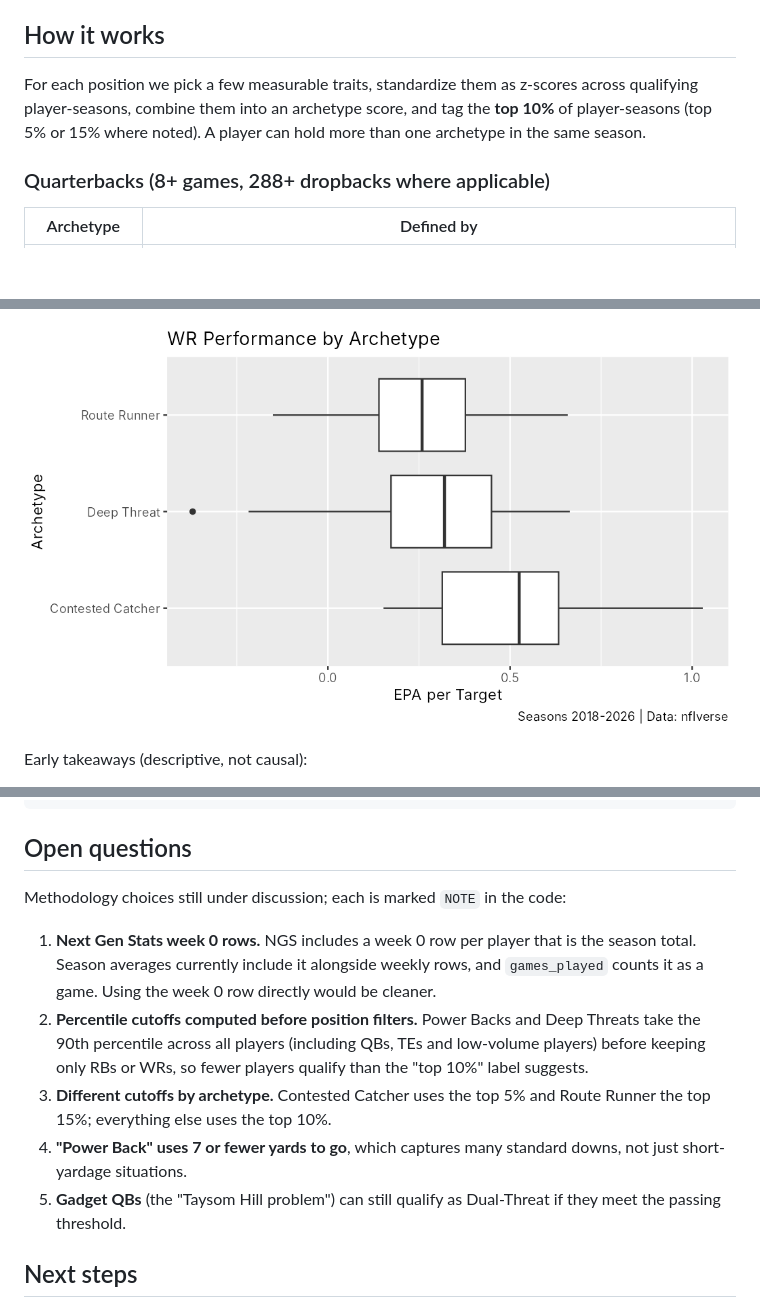
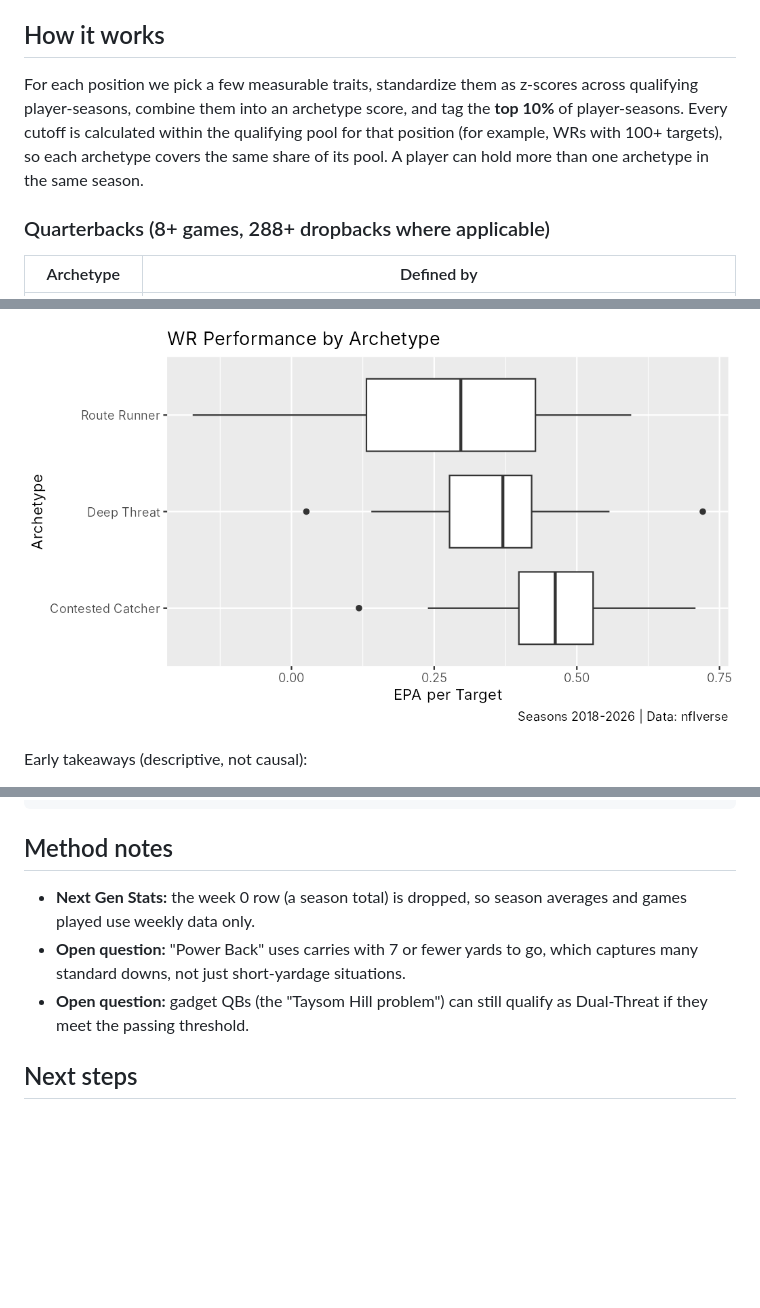
Before and after one commit to ashwinsubramaniam30/nfl-player-archetypes, a Markdown page: README.md, 3 parts joined by grey strips. Drawn GitHub-style; pictures changed too: output/figures/wr_epa_by_archetype.png; blank space fills up the shorter version.

````diff
--- a/README.md
+++ b/README.md
@@ -6,7 +6,7 @@
 
 ## How it works
 
-For each position we pick a few measurable traits, standardize them as z-scores across qualifying player-seasons, combine them into an archetype score, and tag the **top 10%** of player-seasons (top 5% or 15% where noted). A player can hold more than one archetype in the same season.
+For each position we pick a few measurable traits, standardize them as z-scores across qualifying player-seasons, combine them into an archetype score, and tag the **top 10%** of player-seasons. Every cutoff is calculated within the qualifying pool for that position (for example, WRs with 100+ targets), so each archetype covers the same share of its pool. A player can hold more than one archetype in the same season.
 
 ### Quarterbacks (8+ games, 288+ dropbacks where applicable)
 
@@ -98,15 +98,11 @@ run_all.R               runs everything, saves CSVs and charts
 output/                 results (CSV) and figures (PNG)
 ```
 
-## Open questions
+## Method notes
 
-Methodology choices still under discussion; each is marked `NOTE` in the code:
-
-1. **Next Gen Stats week 0 rows.** NGS includes a week 0 row per player that is the season total. Season averages currently include it alongside weekly rows, and `games_played` counts it as a game. Using the week 0 row directly would be cleaner.
-2. **Percentile cutoffs computed before position filters.** Power Backs and Deep Threats take the 90th percentile across all players (including QBs, TEs and low-volume players) before keeping only RBs or WRs, so fewer players qualify than the "top 10%" label suggests.
-3. **Different cutoffs by archetype.** Contested Catcher uses the top 5% and Route Runner the top 15%; everything else uses the top 10%.
-4. **"Power Back" uses 7 or fewer yards to go**, which captures many standard downs, not just short-yardage situations.
-5. **Gadget QBs** (the "Taysom Hill problem") can still qualify as Dual-Threat if they meet the passing threshold.
+- **Next Gen Stats:** the week 0 row (a season total) is dropped, so season averages and games played use weekly data only.
+- **Open question:** "Power Back" uses carries with 7 or fewer yards to go, which captures many standard downs, not just short-yardage situations.
+- **Open question:** gadget QBs (the "Taysom Hill problem") can still qualify as Dual-Threat if they meet the passing threshold.
 
 ## Next steps
 
````
Also changed, not shown: other parts of README.md (+8 -8 lines), output/figures/qb_epa_by_archetype.png, output/figures/rb_epa_by_archetype.png, 9 other files.
